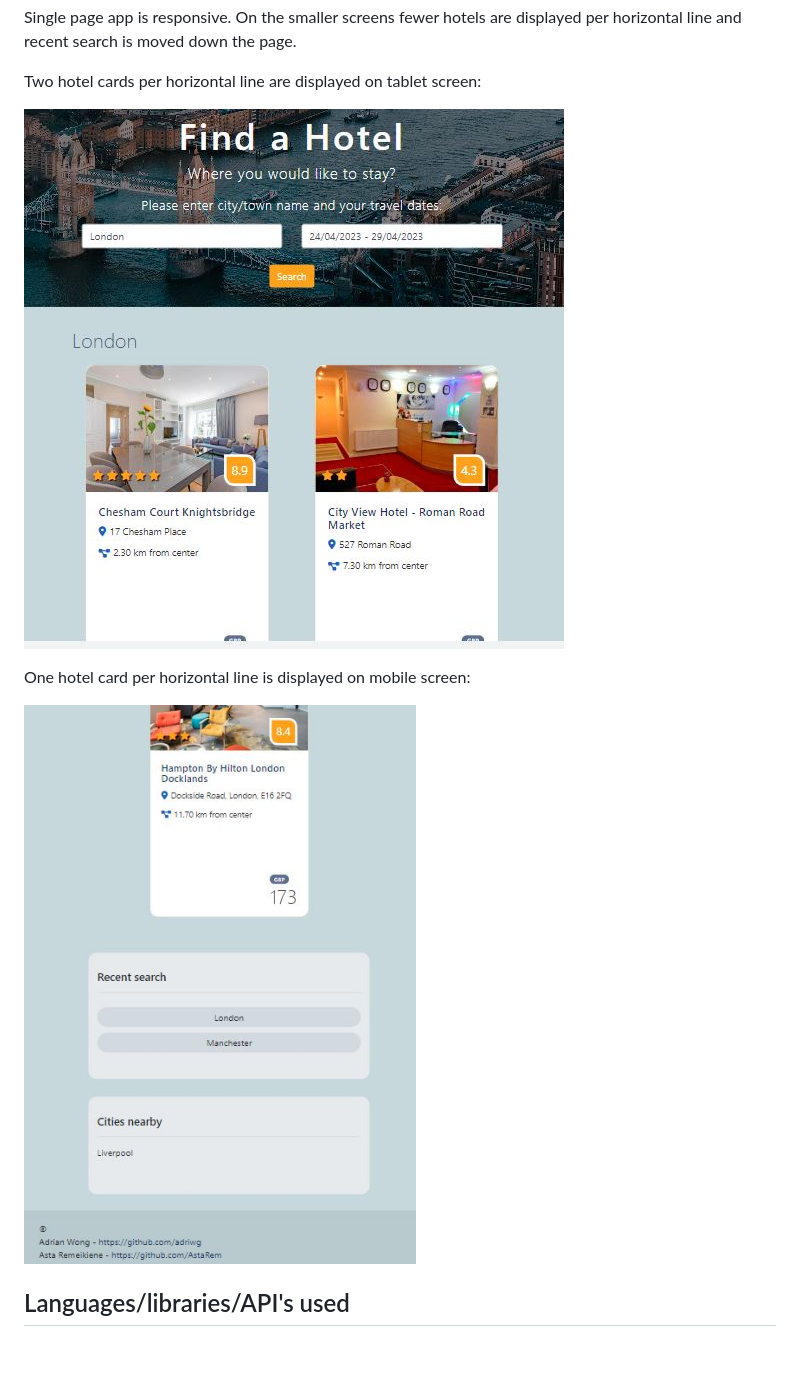
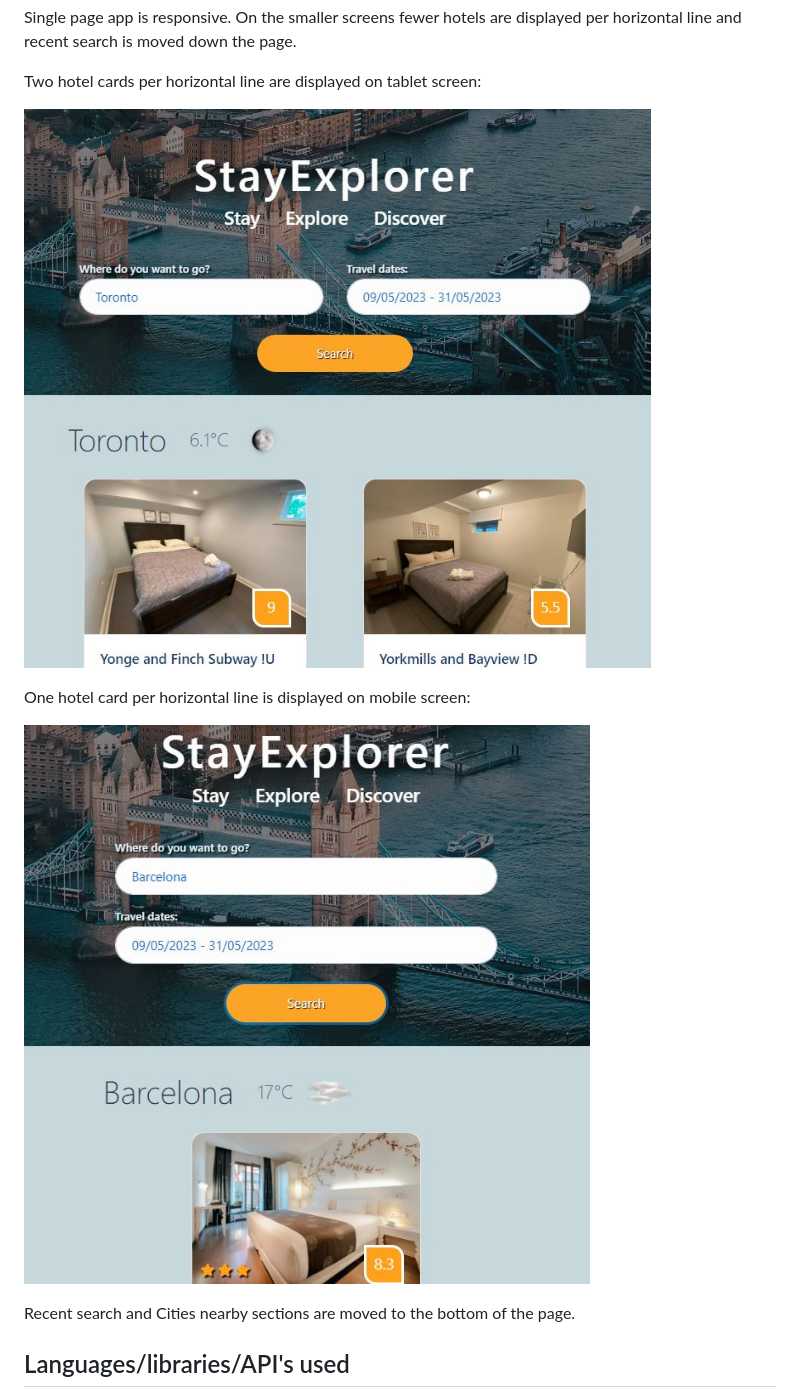
Before and after one commit to adriwg/travel-app, a Markdown page: README.md, the part around the change printed below. Rendered like a GitHub page; pictures changed too: images/mobileScreen.jpg, images/tabletScreen.jpg; blank space fills up the shorter version.

```diff
--- a/README.md
+++ b/README.md
@@ -28,7 +28,7 @@ One hotel card per horizontal line is displayed on mobile screen:
 
 ![mobile screen](images/mobileScreen.jpg)
 
-
+Recent search and Cities nearby sections are moved to the bottom of the page.
 
 
 ## Languages/libraries/API's used
```
Also changed, not shown: other parts of README.md (+1 -1 lines), images/landing.jpg, images/other_city.jpg, images/spinnerScreen.jpg.
